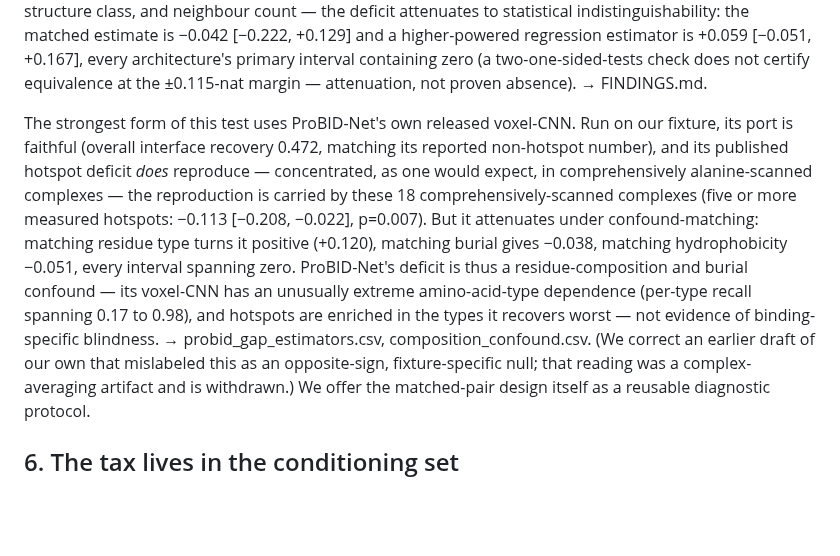
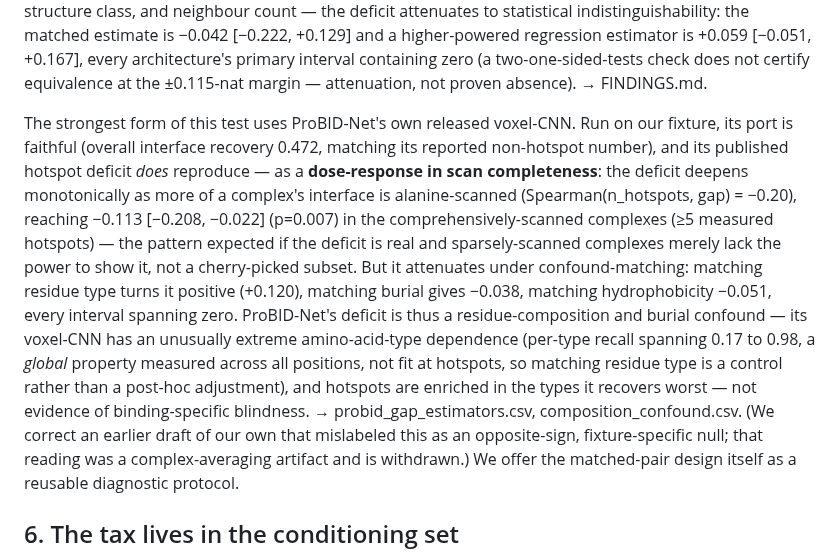
Before and after one commit to chr13b/hotspot-burial-control, a Markdown page: notes/PAPER_DRAFT.md, the part around the change. Drawn GitHub-style; blank space fills up the shorter version.

Commit message:
W8: reframe ProBID reproduction as a dose-response in scan completeness (not cherry-pick)
Deficit deepens monotonically with scan depth (Spearman(n_hot,gap)=-0.20), reaching
-0.113 [-0.208,-0.022] at >=5 hotspots -- the pattern of a real effect under-powered in
sparse complexes, not a selected subset. Note per-type recall (0.17-0.98) is a GLOBAL
model property, not fit at hotspots, so residue-type matching is a control not a post-hoc
adjustment. Prose only; numbers already committed (probid_gap_estimators.csv).

Co-Authored-By: Claude Opus 4.8 <noreply@anthropic.com>

```diff
--- a/notes/PAPER_DRAFT.md
+++ b/notes/PAPER_DRAFT.md
@@ -386,14 +386,17 @@ the ±0.115-nat margin — attenuation, not proven absence). → FINDINGS.md.
 
 The strongest form of this test uses ProBID-Net's own released voxel-CNN. Run on our fixture, its port is
 faithful (overall interface recovery 0.472, matching its reported non-hotspot number), and its published
-hotspot deficit *does* reproduce — concentrated, as one would expect, in comprehensively alanine-scanned
-complexes — the reproduction is carried by these 18 comprehensively-scanned complexes (five or more measured
-hotspots: −0.113 [−0.208, −0.022], p=0.007). But it attenuates under confound-matching: matching residue type
+hotspot deficit *does* reproduce — as a **dose-response in scan completeness**: the deficit deepens
+monotonically as more of a complex's interface is alanine-scanned (Spearman(n_hotspots, gap) = −0.20),
+reaching −0.113 [−0.208, −0.022] (p=0.007) in the comprehensively-scanned complexes (≥5 measured hotspots) —
+the pattern expected if the deficit is real and sparsely-scanned complexes merely lack the power to show it,
+not a cherry-picked subset. But it attenuates under confound-matching: matching residue type
 turns it positive (+0.120), matching burial gives −0.038, matching
 hydrophobicity −0.051, every interval spanning zero. ProBID-Net's deficit is thus a residue-composition and
 burial confound — its voxel-CNN has an unusually extreme amino-acid-type dependence (per-type recall spanning
-0.17 to 0.98), and hotspots are enriched in the types it recovers worst — not evidence of binding-specific
-blindness. → probid_gap_estimators.csv, composition_confound.csv. (We correct an earlier draft of our own
+0.17 to 0.98, a *global* property measured across all positions, not fit at hotspots, so matching residue type
+is a control rather than a post-hoc adjustment), and hotspots are enriched in the types it recovers worst — not
+evidence of binding-specific blindness. → probid_gap_estimators.csv, composition_confound.csv. (We correct an earlier draft of our own
 that mislabeled this as an opposite-sign, fixture-specific null; that reading was a complex-averaging
 artifact and is withdrawn.) We offer the matched-pair design itself as a reusable diagnostic protocol.
 
```
